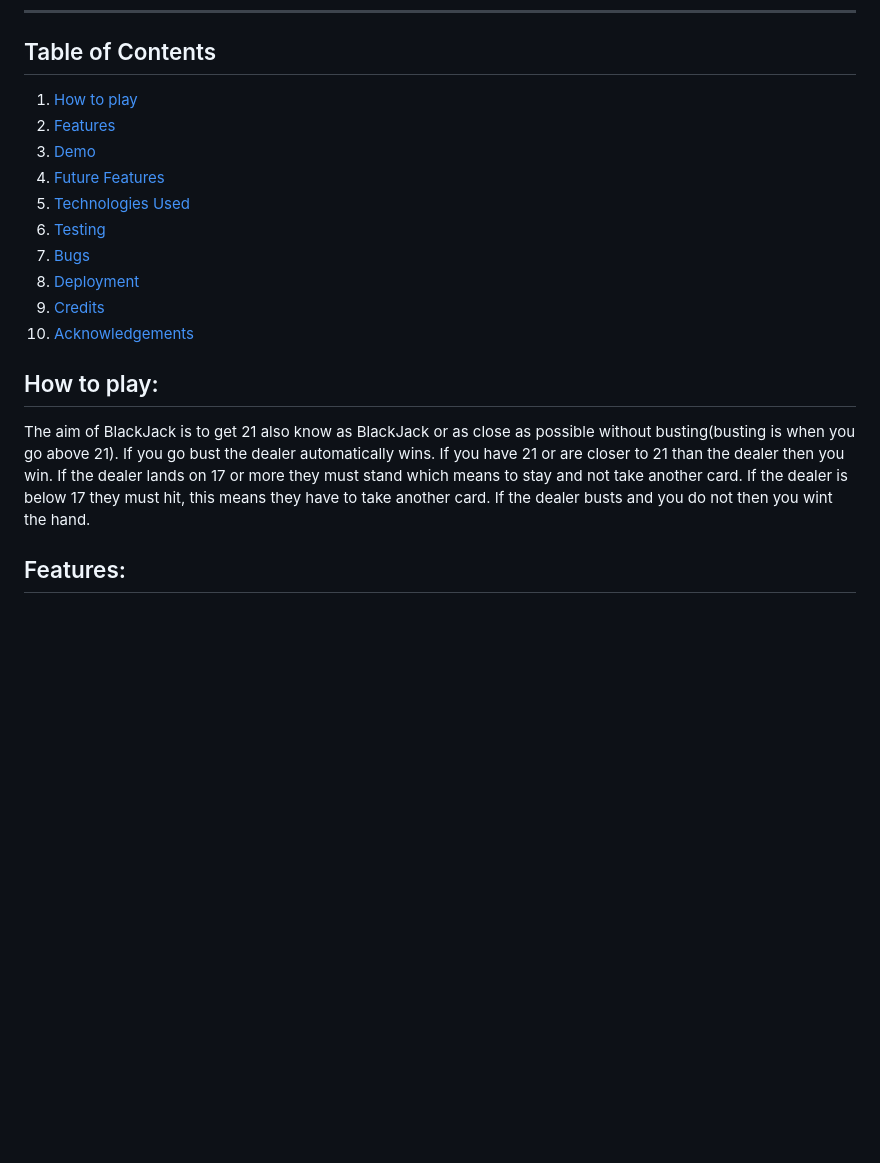
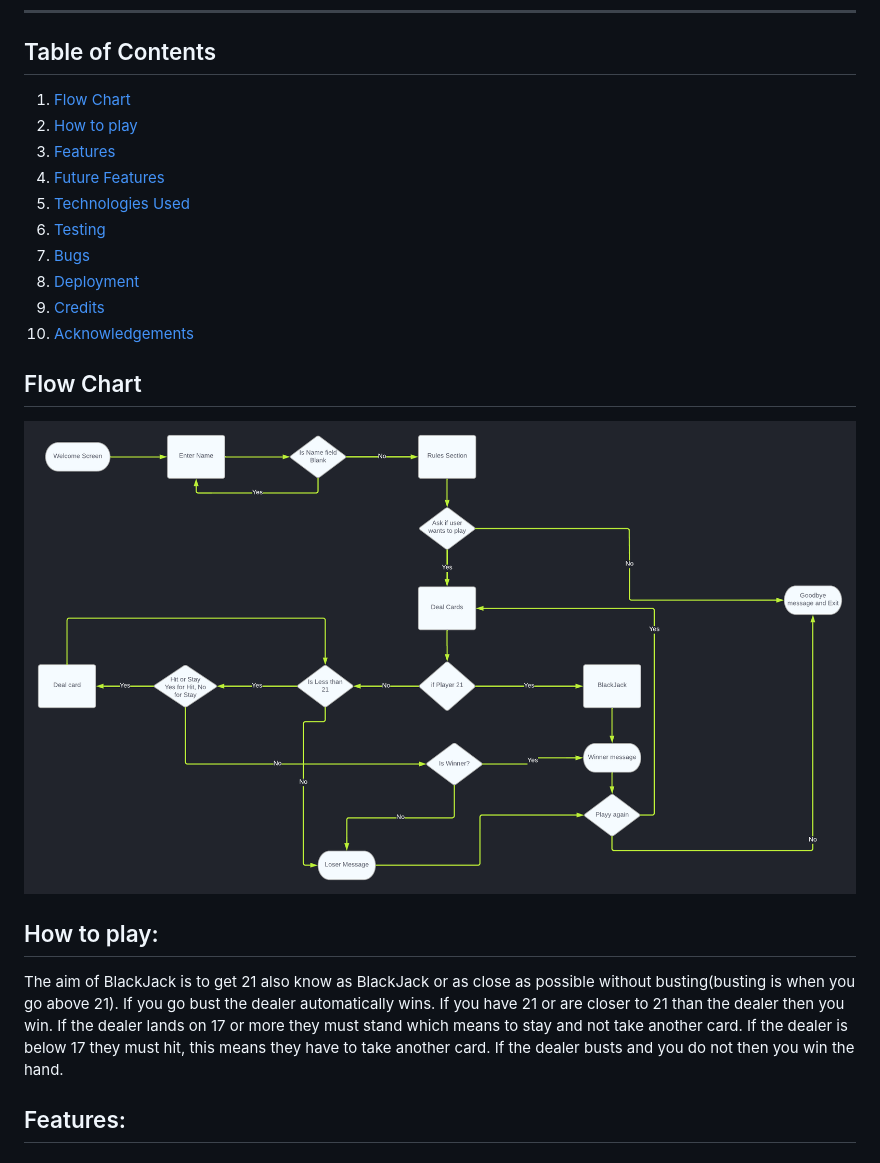
Before and after one commit to kpsdev1/blackjack, a Markdown page: README.md, the part around the change printed below. GitHub-like rendering; pictures changed too: readme-docs/images/BlackJack.png (added); blank space fills up the shorter version.

Commit message:
adding flowchart to readme

```diff
--- a/README.md
+++ b/README.md
@@ -8,9 +8,9 @@ This game is played by you the player against the dealer which is the computer.
 - - -
 
 ## Table of Contents
-1. [How to play](#how-to-play)
-2. [Features](#features)
-3. [Demo](#Demo)
+1. [Flow Chart](#Flow-Chart)
+2. [How to play](#how-to-play)
+3. [Features](#features)
 4. [Future Features](#future-features)
 5. [Technologies Used](#technologies-used)
 6. [Testing](#testing)
@@ -19,11 +19,16 @@ This game is played by you the player against the dealer which is the computer.
 9. [Credits](#credits)
 10. [Acknowledgements](#acknowledgements)
 
+## Flow Chart
+
+![Flow Chart image](readme-docs/images/BlackJack.png)
+
+
 ## How to play:
 The aim of BlackJack is to get 21 also know as BlackJack or as close as possible without busting(busting is when you go above 21). If you go
 bust the dealer automatically wins. If you have 21 or are closer to 21 than the dealer then you win. If the dealer lands on 17 or more they must
 stand which means to stay and not take another card. If the dealer is below 17 they must hit, this means they have to take another card.
-If the dealer busts and you do not then you wint the hand.
+If the dealer busts and you do not then you win the hand.
 
 
 ## Features:
```
Also changed, not shown: other parts of README.md (+8 -3 lines).
